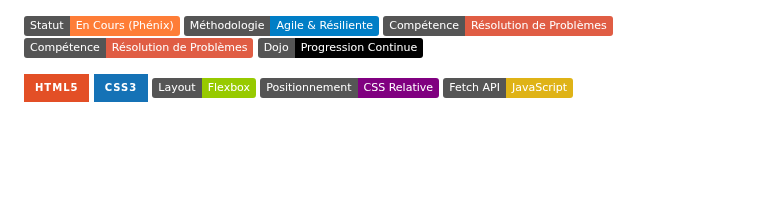
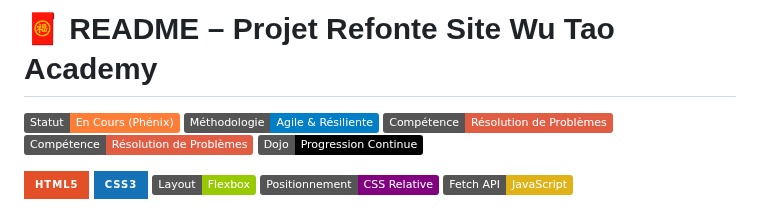
Before and after one commit to morchid65/projet-refonte-site, a Markdown page: README.md, the part around the change. GitHub-like rendering; badges without logos; blank space fills up the shorter version.

```diff
--- a/README.md
+++ b/README.md
@@ -1,3 +1,4 @@
+# 🧧 README – Projet Refonte Site Wu Tao Academy
 
 [![Statut du Projet](https://img.shields.io/badge/Statut-En%20Cours%20(Phénix)-orange)]()
 [![Méthodologie](https://img.shields.io/badge/Méthodologie-Agile%20&%20Résiliente-blue)]()
```
